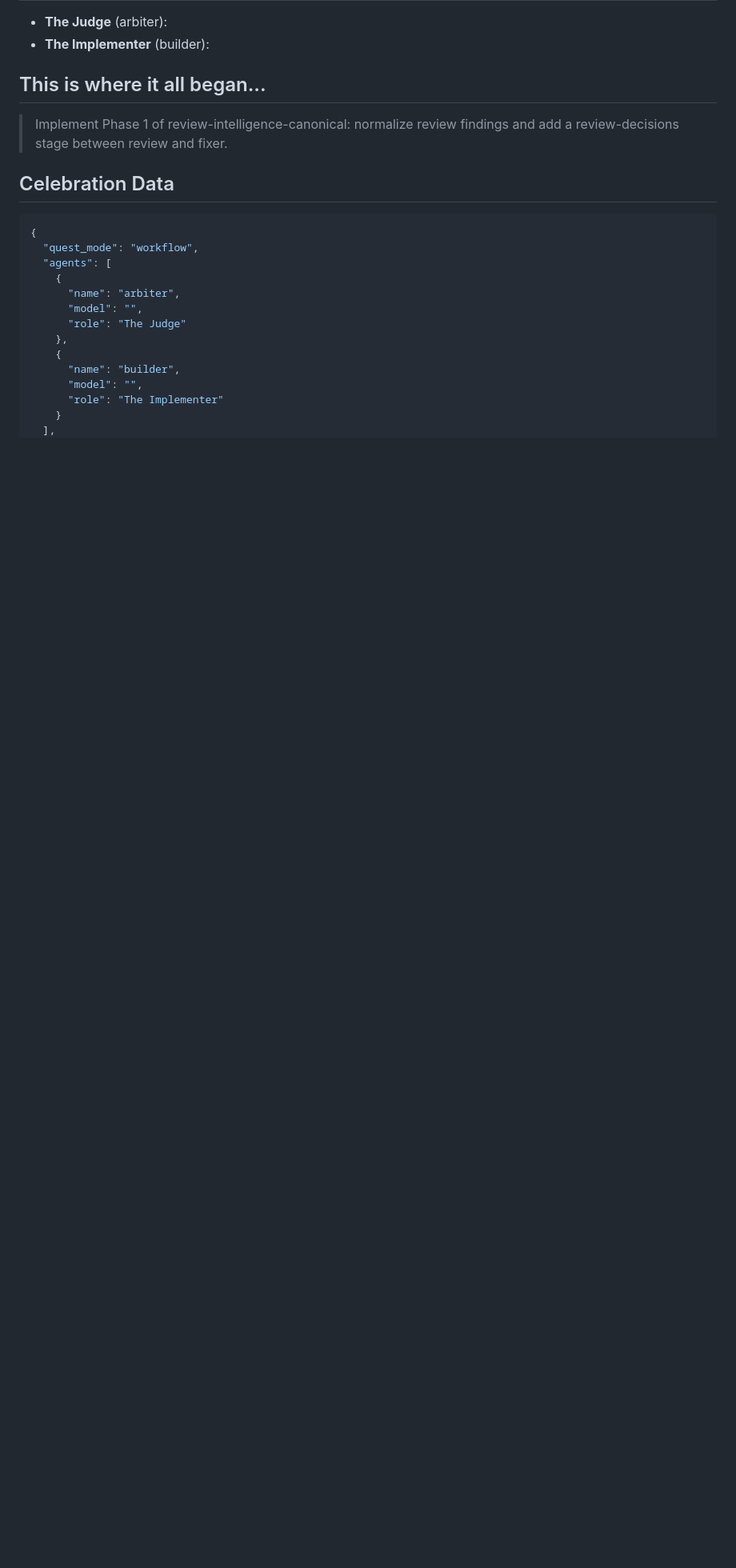
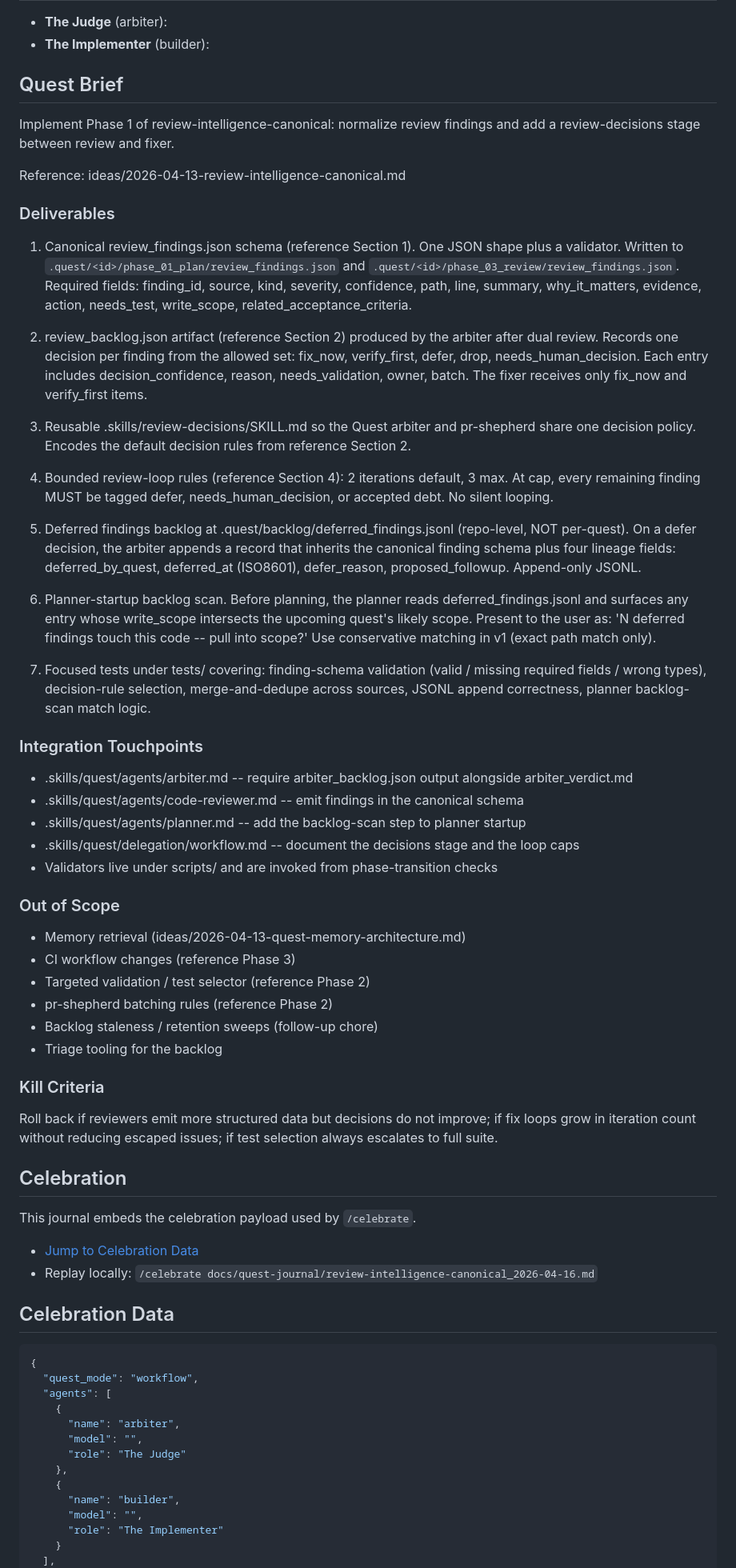
Before and after one commit to KjellKod/quest, a Markdown page: docs/quest-journal/review-intelligence-canonical_2026-04-16.md, the part around the change. Shown at 80% size. GitHub-like rendering; blank space fills up the shorter version.

Commit message:
fixed journal

```diff
--- a/docs/quest-journal/review-intelligence-canonical_2026-04-16.md
+++ b/docs/quest-journal/review-intelligence-canonical_2026-04-16.md
@@ -38,10 +38,56 @@ findings and add a review-decisions stage between review and fixer.
 - **The Judge** (arbiter):
 - **The Implementer** (builder):
 
-## This is where it all began...
+## Quest Brief
 
-> Implement Phase 1 of review-intelligence-canonical: normalize review
+Implement Phase 1 of review-intelligence-canonical: normalize review
 findings and add a review-decisions stage between review and fixer.
+
+Reference: ideas/2026-04-13-review-intelligence-canonical.md
+
+### Deliverables
+
+1. Canonical review_findings.json schema (reference Section 1). One JSON shape plus a validator. Written to `.quest/<id>/phase_01_plan/review_findings.json` and `.quest/<id>/phase_03_review/review_findings.json`. Required fields: finding_id, source, kind, severity, confidence, path, line, summary, why_it_matters, evidence, action, needs_test, write_scope, related_acceptance_criteria.
+
+2. review_backlog.json artifact (reference Section 2) produced by the arbiter after dual review. Records one decision per finding from the allowed set: fix_now, verify_first, defer, drop, needs_human_decision. Each entry includes decision_confidence, reason, needs_validation, owner, batch. The fixer receives only fix_now and verify_first items.
+
+3. Reusable .skills/review-decisions/SKILL.md so the Quest arbiter and pr-shepherd share one decision policy. Encodes the default decision rules from reference Section 2.
+
+4. Bounded review-loop rules (reference Section 4): 2 iterations default, 3 max. At cap, every remaining finding MUST be tagged defer, needs_human_decision, or accepted debt. No silent looping.
+
+5. Deferred findings backlog at .quest/backlog/deferred_findings.jsonl (repo-level, NOT per-quest). On a defer decision, the arbiter appends a record that inherits the canonical finding schema plus four lineage fields: deferred_by_quest, deferred_at (ISO8601), defer_reason, proposed_followup. Append-only JSONL.
+
+6. Planner-startup backlog scan. Before planning, the planner reads deferred_findings.jsonl and surfaces any entry whose write_scope intersects the upcoming quest's likely scope. Present to the user as: 'N deferred findings touch this code -- pull into scope?' Use conservative matching in v1 (exact path match only).
+
+7. Focused tests under tests/ covering: finding-schema validation (valid / missing required fields / wrong types), decision-rule selection, merge-and-dedupe across sources, JSONL append correctness, planner backlog-scan match logic.
+
+### Integration Touchpoints
+
+- .skills/quest/agents/arbiter.md -- require arbiter_backlog.json output alongside arbiter_verdict.md
+- .skills/quest/agents/code-reviewer.md -- emit findings in the canonical schema
+- .skills/quest/agents/planner.md -- add the backlog-scan step to planner startup
+- .skills/quest/delegation/workflow.md -- document the decisions stage and the loop caps
+- Validators live under scripts/ and are invoked from phase-transition checks
+
+### Out of Scope
+
+- Memory retrieval (ideas/2026-04-13-quest-memory-architecture.md)
+- CI workflow changes (reference Phase 3)
+- Targeted validation / test selector (reference Phase 2)
+- pr-shepherd batching rules (reference Phase 2)
+- Backlog staleness / retention sweeps (follow-up chore)
+- Triage tooling for the backlog
+
+### Kill Criteria
+
+Roll back if reviewers emit more structured data but decisions do not improve; if fix loops grow in iteration count without reducing escaped issues; if test selection always escalates to full suite.
+
+## Celebration
+
+This journal embeds the celebration payload used by `/celebrate`.
+
+- [Jump to Celebration Data](#celebration-data)
+- Replay locally: `/celebrate docs/quest-journal/review-intelligence-canonical_2026-04-16.md`
 
 ## Celebration Data
 
```
